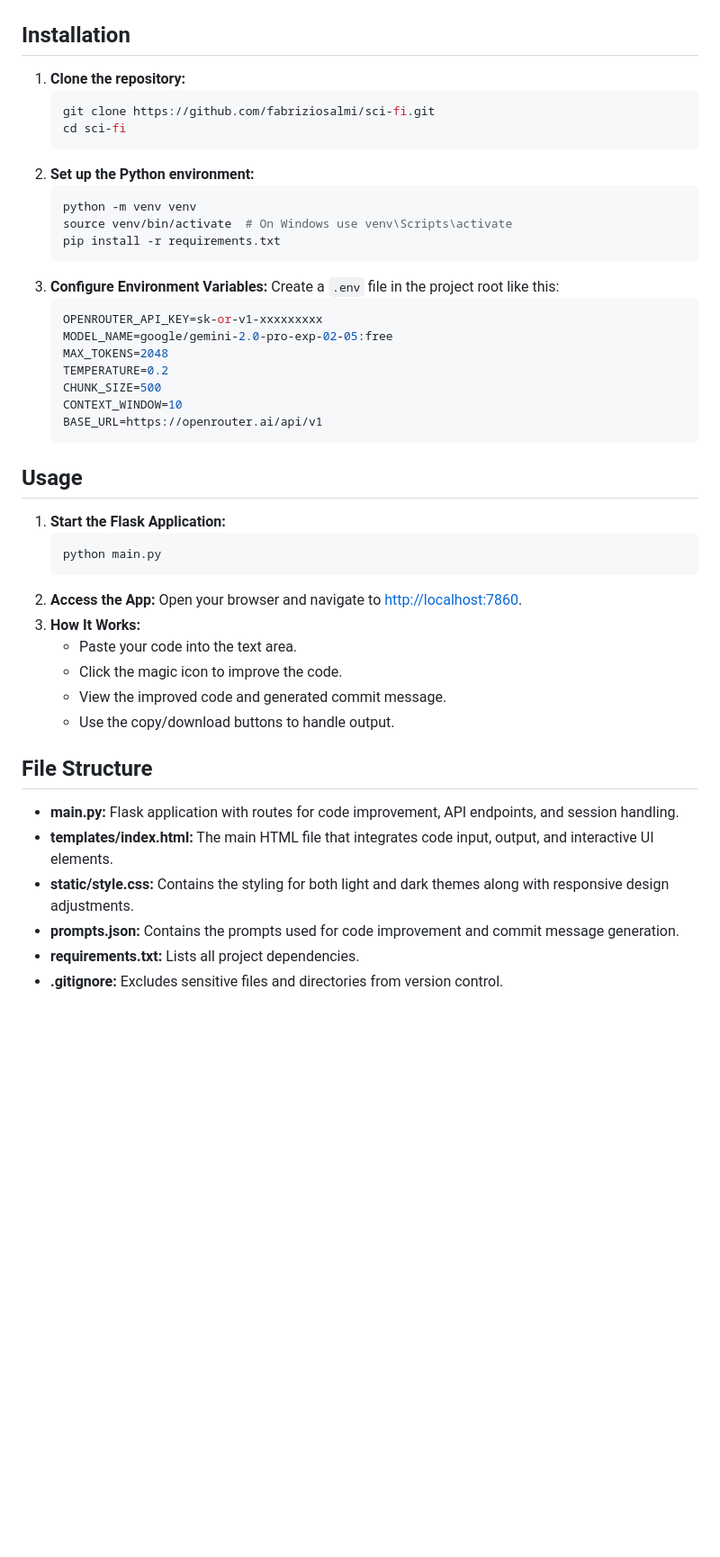
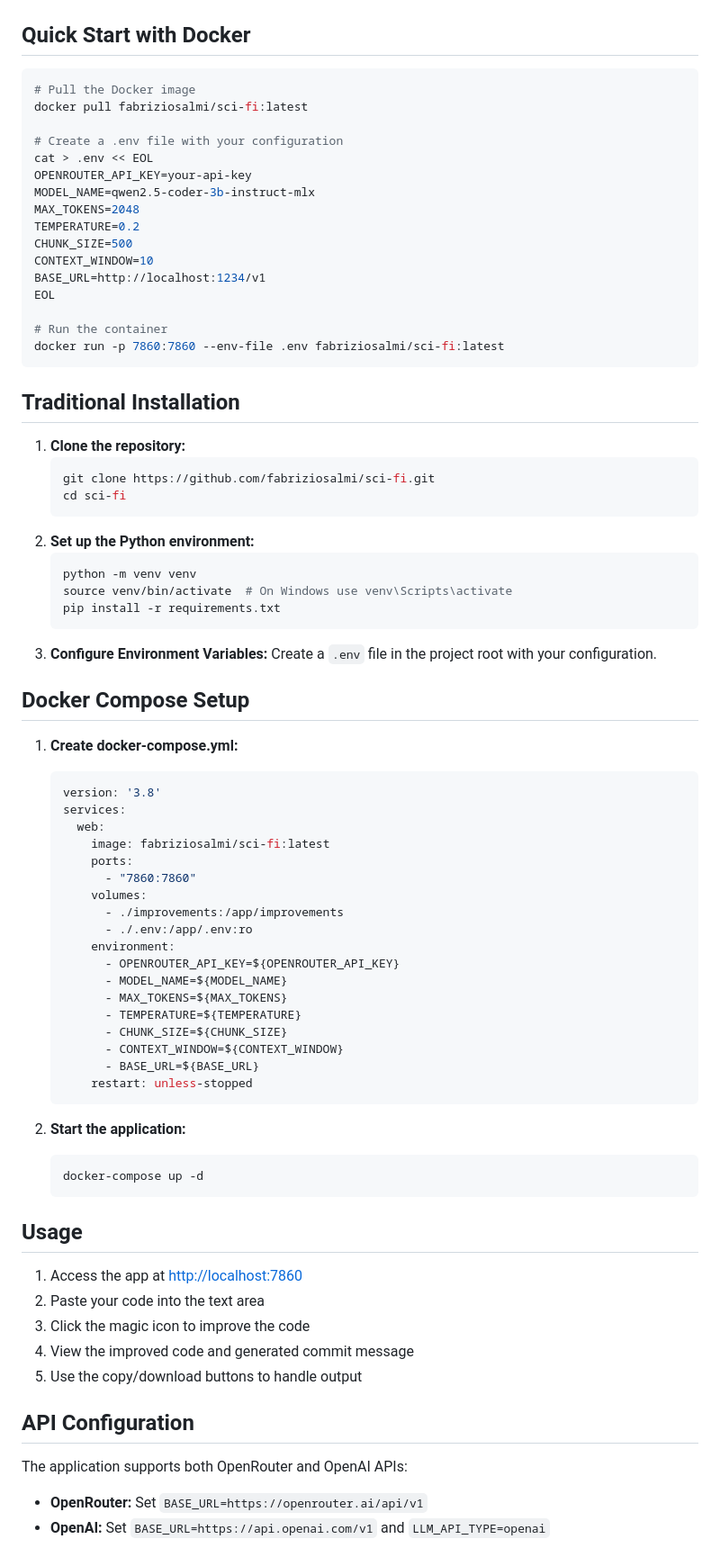
Before and after one commit to fabriziosalmi/sci-fi, a Markdown page: README.md, the part around the change printed below. Shown: that part at 90% size. Rendered like a GitHub page; blank space fills up the shorter version.

````diff
--- a/README.md
+++ b/README.md
@@ -16,7 +19,28 @@ Sci-Fi Code Improver is a web application that enhances your programming code by
 
 ![screenshot](https://github.com/fabriziosalmi/sci-fi/blob/main/static/sci-fi_screenshot.png?raw=true)
 
-## Installation
+## Quick Start with Docker
+
+```bash
+# Pull the Docker image
+docker pull fabriziosalmi/sci-fi:latest
+
+# Create a .env file with your configuration
+cat > .env << EOL
+OPENROUTER_API_KEY=your-api-key
+MODEL_NAME=qwen2.5-coder-3b-instruct-mlx
+MAX_TOKENS=2048
+TEMPERATURE=0.2
+CHUNK_SIZE=500
+CONTEXT_WINDOW=10
+BASE_URL=http://localhost:1234/v1
+EOL
+
+# Run the container
+docker run -p 7860:7860 --env-file .env fabriziosalmi/sci-fi:latest
+```
+
+## Traditional Installation
 1. **Clone the repository:**
    ```bash
    git clone https://github.com/fabriziosalmi/sci-fi.git
@@ -29,35 +53,45 @@ Sci-Fi Code Improver is a web application that enhances your programming code by
    pip install -r requirements.txt
    ```
 3. **Configure Environment Variables:**
-   Create a `.env` file in the project root like this:
-   ```ini
-   OPENROUTER_API_KEY=sk-or-v1-xxxxxxxxx
-   MODEL_NAME=google/gemini-2.0-pro-exp-02-05:free
-   MAX_TOKENS=2048
-   TEMPERATURE=0.2
-   CHUNK_SIZE=500
-   CONTEXT_WINDOW=10
-   BASE_URL=https://openrouter.ai/api/v1
+   Create a `.env` file in the project root with your configuration.
+
+## Docker Compose Setup
+1. **Create docker-compose.yml:**
+   ```yaml
+   version: '3.8'
+   services:
+     web:
+       image: fabriziosalmi/sci-fi:latest
+       ports:
+         - "7860:7860"
+       volumes:
+         - ./improvements:/app/improvements
+         - ./.env:/app/.env:ro
+       environment:
+         - OPENROUTER_API_KEY=${OPENROUTER_API_KEY}
+         - MODEL_NAME=${MODEL_NAME}
+         - MAX_TOKENS=${MAX_TOKENS}
+         - TEMPERATURE=${TEMPERATURE}
+         - CHUNK_SIZE=${CHUNK_SIZE}
+         - CONTEXT_WINDOW=${CONTEXT_WINDOW}
+         - BASE_URL=${BASE_URL}
+       restart: unless-stopped
+   ```
+
+2. **Start the application:**
+   ```bash
+   docker-compose up -d
    ```
 
 ## Usage
-1. **Start the Flask Application:**
-   ```bash
-   python main.py
-   ```
-2. **Access the App:**
-   Open your browser and navigate to [http://localhost:7860](http://localhost:7860).
-3. **How It Works:**
-   - Paste your code into the text area.
-   - Click the magic icon to improve the code.
-   - View the improved code and generated commit message.
-   - Use the copy/download buttons to handle output.
+1. Access the app at [http://localhost:7860](http://localhost:7860)
+2. Paste your code into the text area
+3. Click the magic icon to improve the code
+4. View the improved code and generated commit message
+5. Use the copy/download buttons to handle output
 
-## File Structure
-- **main.py:** Flask application with routes for code improvement, API endpoints, and session handling.
-- **templates/index.html:** The main HTML file that integrates code input, output, and interactive UI elements.
-- **static/style.css:** Contains the styling for both light and dark themes along with responsive design adjustments.
-- **prompts.json:** Contains the prompts used for code improvement and commit message generation.
-- **requirements.txt:** Lists all project dependencies.
-- **.gitignore:** Excludes sensitive files and directories from version control.
+## API Configuration
+The application supports both OpenRouter and OpenAI APIs:
+- **OpenRouter:** Set `BASE_URL=https://openrouter.ai/api/v1`
+- **OpenAI:** Set `BASE_URL=https://api.openai.com/v1` and `LLM_API_TYPE=openai`
 
````
Also changed, not shown: other parts of README.md (+14 -18 lines).
